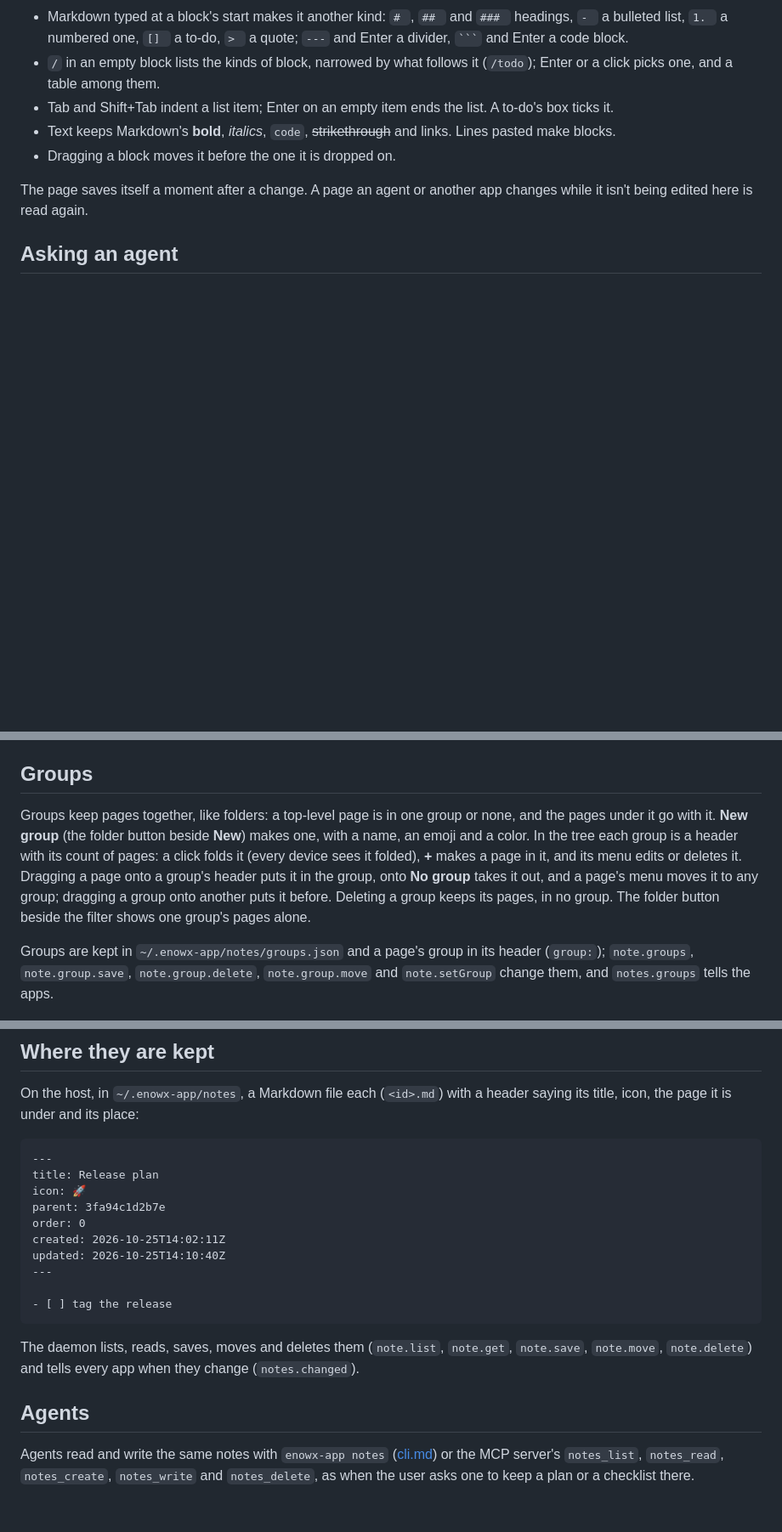
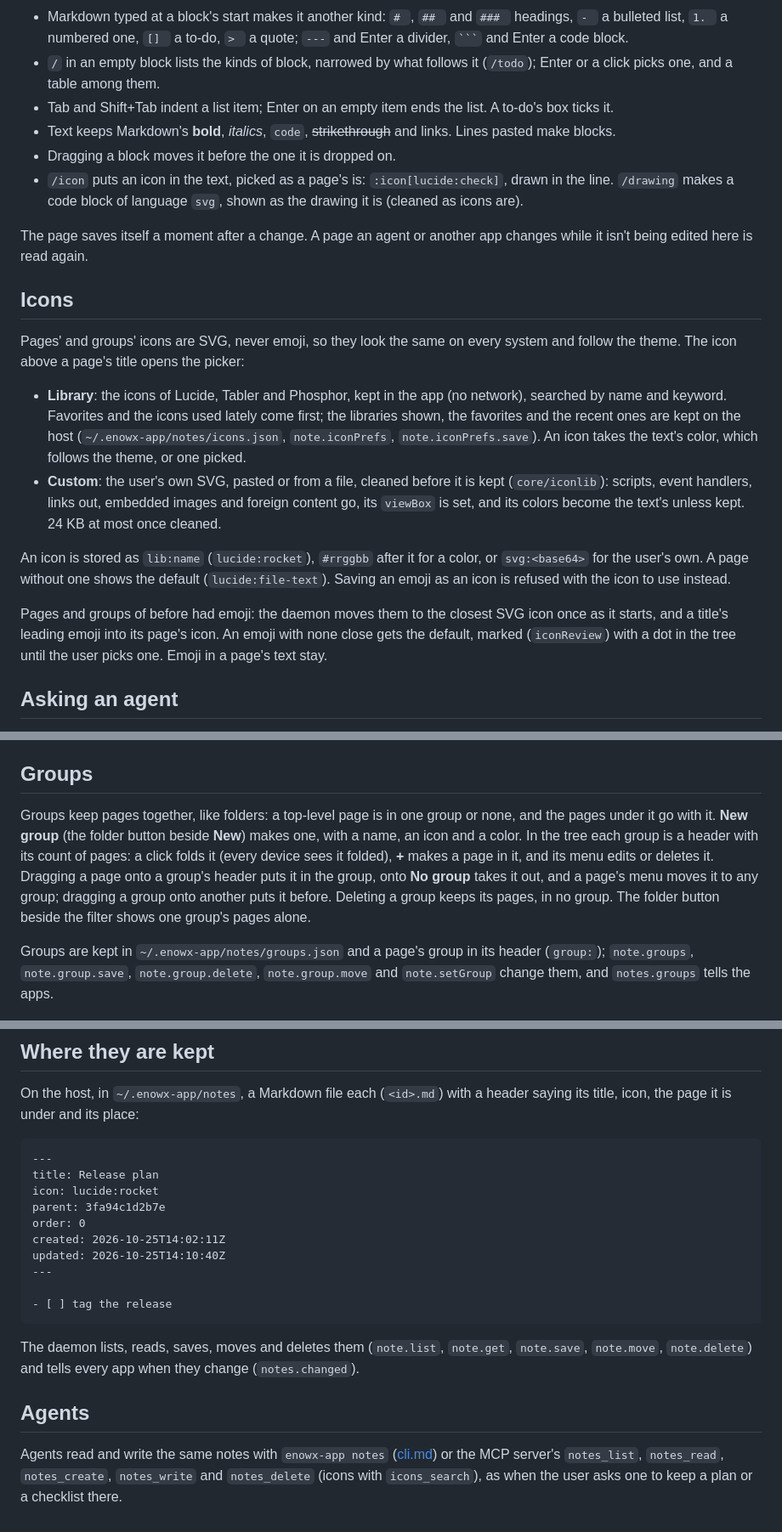
Before and after one commit to CherrylMarbun/enowx, a Markdown page: docs/notes.md, 3 parts joined by grey strips. Shown at 85% size. GitHub-like rendering; blank space fills up the shorter version.

Commit message:
Document notes' SVG icons
Co-Authored-By: Claude Opus 5.5 (1M context) <noreply@anthropic.com>

````diff
--- a/docs/notes.md
+++ b/docs/notes.md
@@ -12,8 +12,20 @@ A page has an icon, a title and a body, written a block at a time:
 - Tab and Shift+Tab indent a list item; Enter on an empty item ends the list. A to-do's box ticks it.
 - Text keeps Markdown's **bold**, *italics*, `code`, ~~strikethrough~~ and links. Lines pasted make blocks.
 - Dragging a block moves it before the one it is dropped on.
+- `/icon` puts an icon in the text, picked as a page's is: `:icon[lucide:check]`, drawn in the line. `/drawing` makes a code block of language `svg`, shown as the drawing it is (cleaned as icons are).
 
 The page saves itself a moment after a change. A page an agent or another app changes while it isn't being edited here is read again.
+
+## Icons
+
+Pages' and groups' icons are SVG, never emoji, so they look the same on every system and follow the theme. The icon above a page's title opens the picker:
+
+- **Library**: the icons of Lucide, Tabler and Phosphor, kept in the app (no network), searched by name and keyword. Favorites and the icons used lately come first; the libraries shown, the favorites and the recent ones are kept on the host (`~/.enowx-app/notes/icons.json`, `note.iconPrefs`, `note.iconPrefs.save`). An icon takes the text's color, which follows the theme, or one picked.
+- **Custom**: the user's own SVG, pasted or from a file, cleaned before it is kept (`core/iconlib`): scripts, event handlers, links out, embedded images and foreign content go, its `viewBox` is set, and its colors become the text's unless kept. 24 KB at most once cleaned.
+
+An icon is stored as `lib:name` (`lucide:rocket`), `#rrggbb` after it for a color, or `svg:<base64>` for the user's own. A page without one shows the default (`lucide:file-text`). Saving an emoji as an icon is refused with the icon to use instead.
+
+Pages and groups of before had emoji: the daemon moves them to the closest SVG icon once as it starts, and a title's leading emoji into its page's icon. An emoji with none close gets the default, marked (`iconReview`) with a dot in the tree until the user picks one. Emoji in a page's text stay.
 
 ## Asking an agent
 
@@ -27,7 +39,7 @@ The daemon keeps proposals in `~/.enowx-app/notes/proposals.json` (`note.proposa
 
 ## Groups
 
-Groups keep pages together, like folders: a top-level page is in one group or none, and the pages under it go with it. **New group** (the folder button beside **New**) makes one, with a name, an emoji and a color. In the tree each group is a header with its count of pages: a click folds it (every device sees it folded), **+** makes a page in it, and its menu edits or deletes it. Dragging a page onto a group's header puts it in the group, onto **No group** takes it out, and a page's menu moves it to any group; dragging a group onto another puts it before. Deleting a group keeps its pages, in no group. The folder button beside the filter shows one group's pages alone.
+Groups keep pages together, like folders: a top-level page is in one group or none, and the pages under it go with it. **New group** (the folder button beside **New**) makes one, with a name, an icon and a color. In the tree each group is a header with its count of pages: a click folds it (every device sees it folded), **+** makes a page in it, and its menu edits or deletes it. Dragging a page onto a group's header puts it in the group, onto **No group** takes it out, and a page's menu moves it to any group; dragging a group onto another puts it before. Deleting a group keeps its pages, in no group. The folder button beside the filter shows one group's pages alone.
 
 Groups are kept in `~/.enowx-app/notes/groups.json` and a page's group in its header (`group:`); `note.groups`, `note.group.save`, `note.group.delete`, `note.group.move` and `note.setGroup` change them, and `notes.groups` tells the apps.
 
@@ -42,7 +54,7 @@ On the host, in `~/.enowx-app/notes`, a Markdown file each (`<id>.md`) with a he
 ```
 ---
 title: Release plan
-icon: 🚀
+icon: lucide:rocket
 parent: 3fa94c1d2b7e
 order: 0
 created: 2026-10-25T14:02:11Z
@@ -56,4 +68,4 @@ The daemon lists, reads, saves, moves and deletes them (`note.list`, `note.get`,
 
 ## Agents
 
-Agents read and write the same notes with `enowx-app notes` ([cli.md](cli.md)) or the MCP server's `notes_list`, `notes_read`, `notes_create`, `notes_write` and `notes_delete`, as when the user asks one to keep a plan or a checklist there.
+Agents read and write the same notes with `enowx-app notes` ([cli.md](cli.md)) or the MCP server's `notes_list`, `notes_read`, `notes_create`, `notes_write` and `notes_delete` (icons with `icons_search`), as when the user asks one to keep a plan or a checklist there.
````
Also changed, not shown: AGENTS.md (+1 -0 lines), docs/cli.md (+2 -1 lines).
